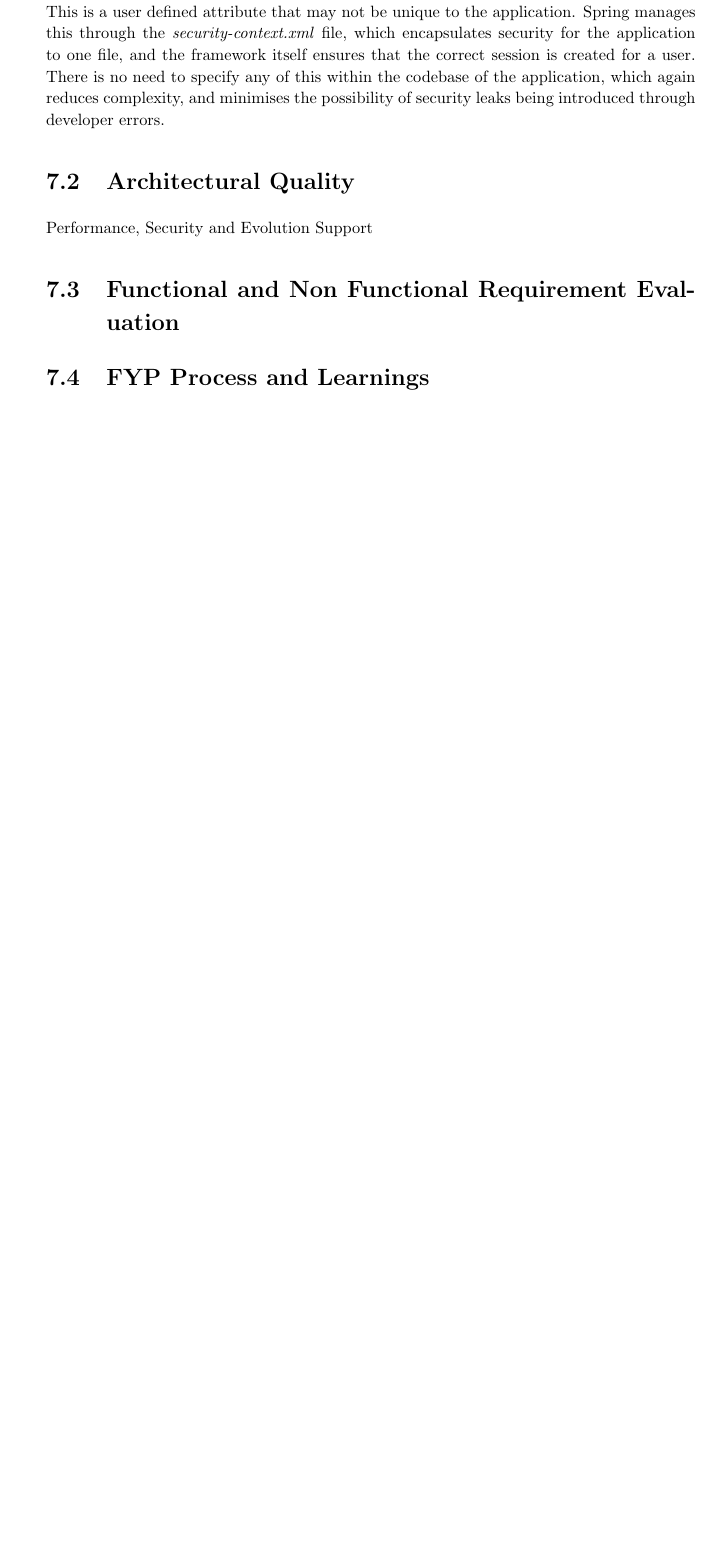
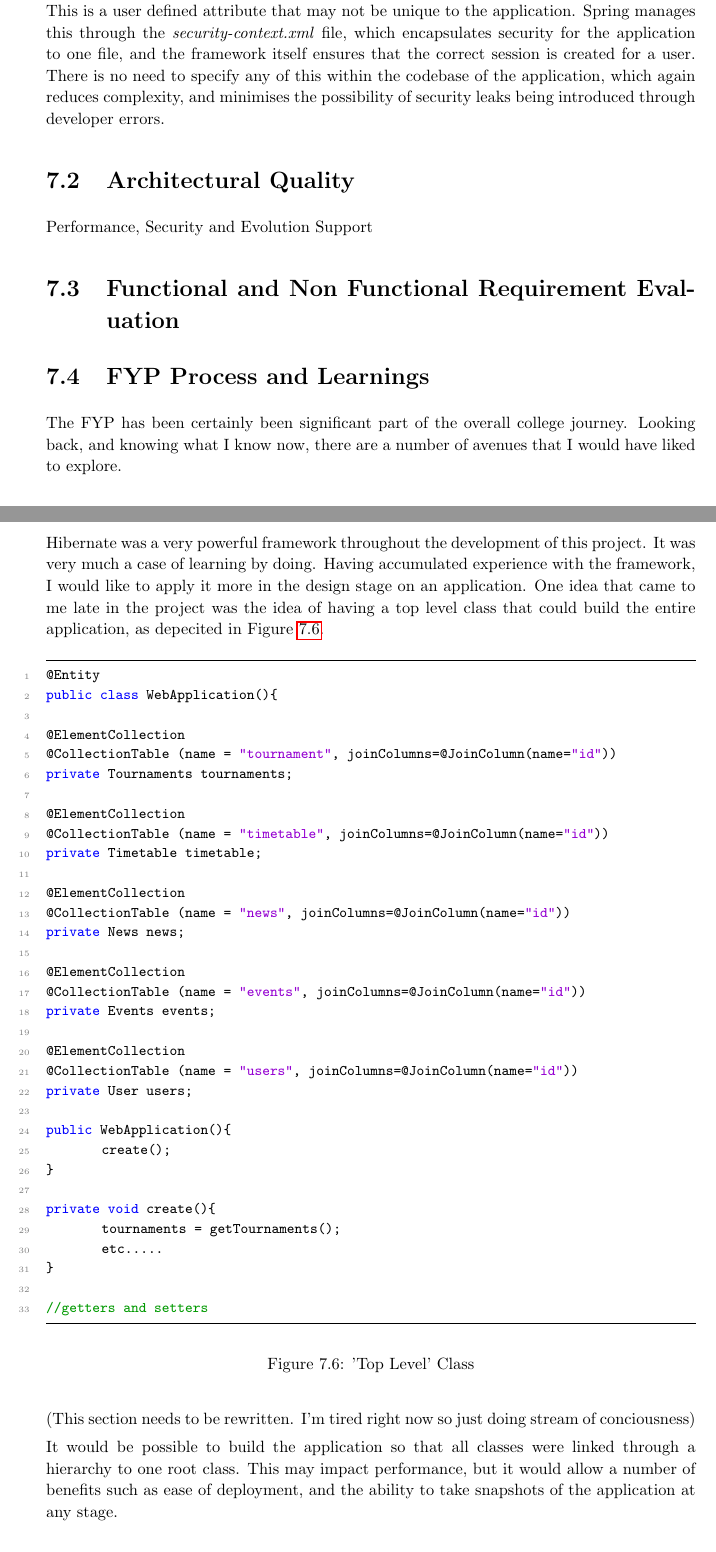
Before and after one commit to wanosd/latex, a LaTeX document (0144266.tex, which reads evaluation.tex): part of page 72 of 81 before the commit and two parts of pages 72 and 73 of 83 after it, the two joined at a grey line, cut so that both start at the same text, the shorter picture padded with empty space. Compiled offline with pdfLaTeX.

Commit message:
Small changes

```diff
--- a/evaluation.tex
+++ b/evaluation.tex
@@ -179,8 +179,63 @@ An issue with that is that it is reliant on the developer to identify the correc
 
 \section{Architectural Quality}
 
+
+
 Performance, Security and Evolution Support
 
 \section{Functional and Non Functional Requirement Evaluation}
 
 \section{FYP Process and Learnings}
+
+The FYP has been certainly been significant part of the overall college journey. Looking back, and knowing what I know now, there are a number of avenues that I would have liked to explore.
+
+Hibernate was a very powerful framework throughout the development of this project. It was very much a case of learning by doing. Having accumulated experience with the framework, I would like to apply it more in the design stage on an application. One idea that came to me late in the project was the idea of having a top level class that could build the entire application, as depecited in Figure~\ref{fig:toplevel}.
+
+\begin{figure}[H]
+\begin{lstlisting}
+@Entity
+public class WebApplication(){
+
+@ElementCollection
+@CollectionTable (name = "tournament", joinColumns=@JoinColumn(name="id"))
+private Tournaments tournaments;
+
+@ElementCollection
+@CollectionTable (name = "timetable", joinColumns=@JoinColumn(name="id"))
+private Timetable timetable;
+
+@ElementCollection
+@CollectionTable (name = "news", joinColumns=@JoinColumn(name="id"))
+private News news;
+
+@ElementCollection
+@CollectionTable (name = "events", joinColumns=@JoinColumn(name="id"))
+private Events events;
+
+@ElementCollection
+@CollectionTable (name = "users", joinColumns=@JoinColumn(name="id"))
+private User users;
+
+public WebApplication(){
+	create();
+}
+
+private void create(){
+	tournaments = getTournaments();
+	etc.....
+}
+
+//getters and setters
+
+\end{lstlisting}
+\caption{'Top Level' Class}
+\label{fig:toplevel}
+\end{figure}
+
+(This section needs to be rewritten. I'm tired right now so just doing stream of conciousness)
+
+It would be possible to build the application so that all classes were linked through a hierarchy to one root class. This may impact performance, but it would allow a number of benefits such as ease of deployment, and the ability to take snapshots of the application at any stage.
+
+I also would have like to use Hibernate with more complicated objects rather than just collection classes, but time constraints did not allow this.
+
+Other aspects of a web application, such as web services and HTML5 were omitted from the final submission due to time constraints, but are definitely something that I would have an interest in looking at later on.
```
Also changed, not shown: 0144266.bib (+7 -0 lines), 0144266.pdf, 9 other files.
